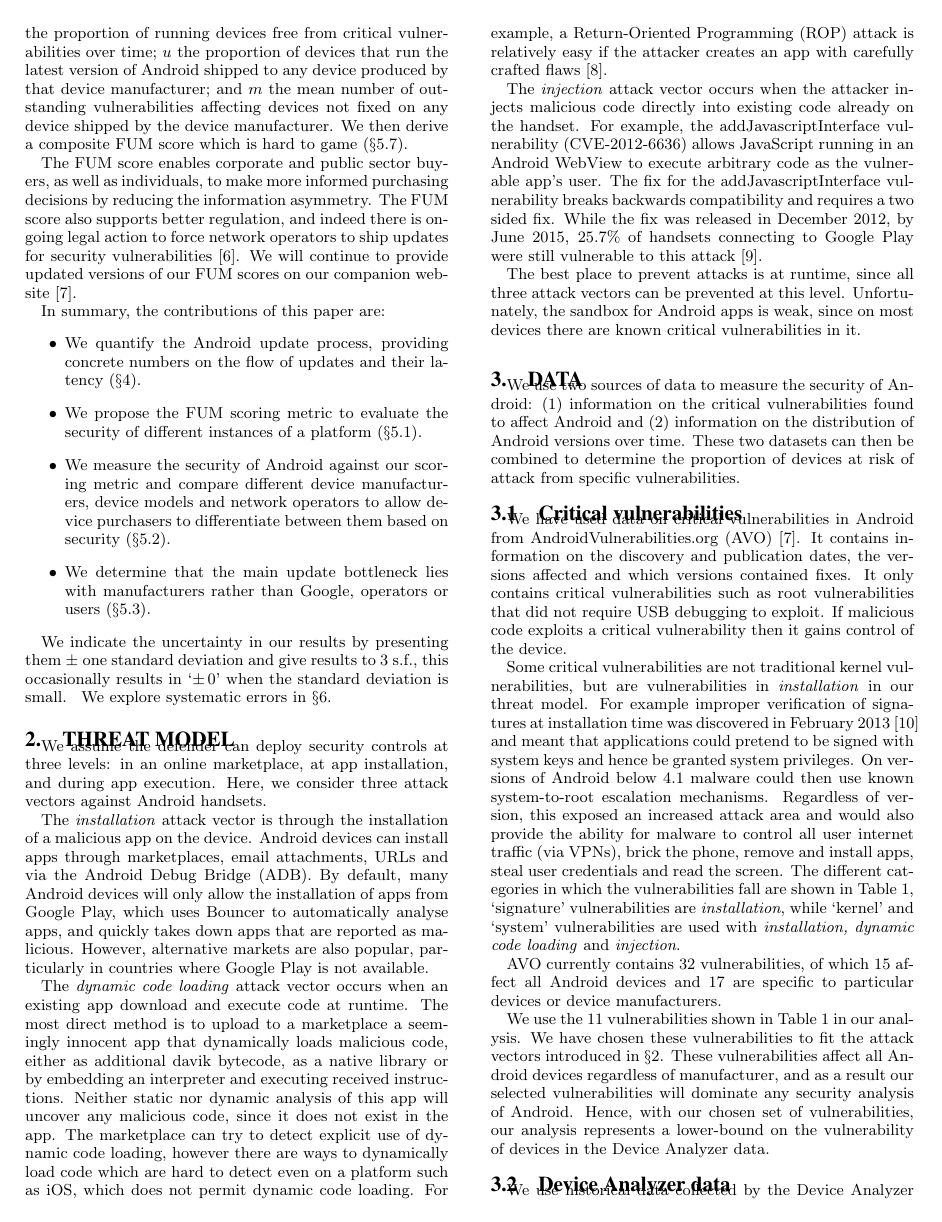
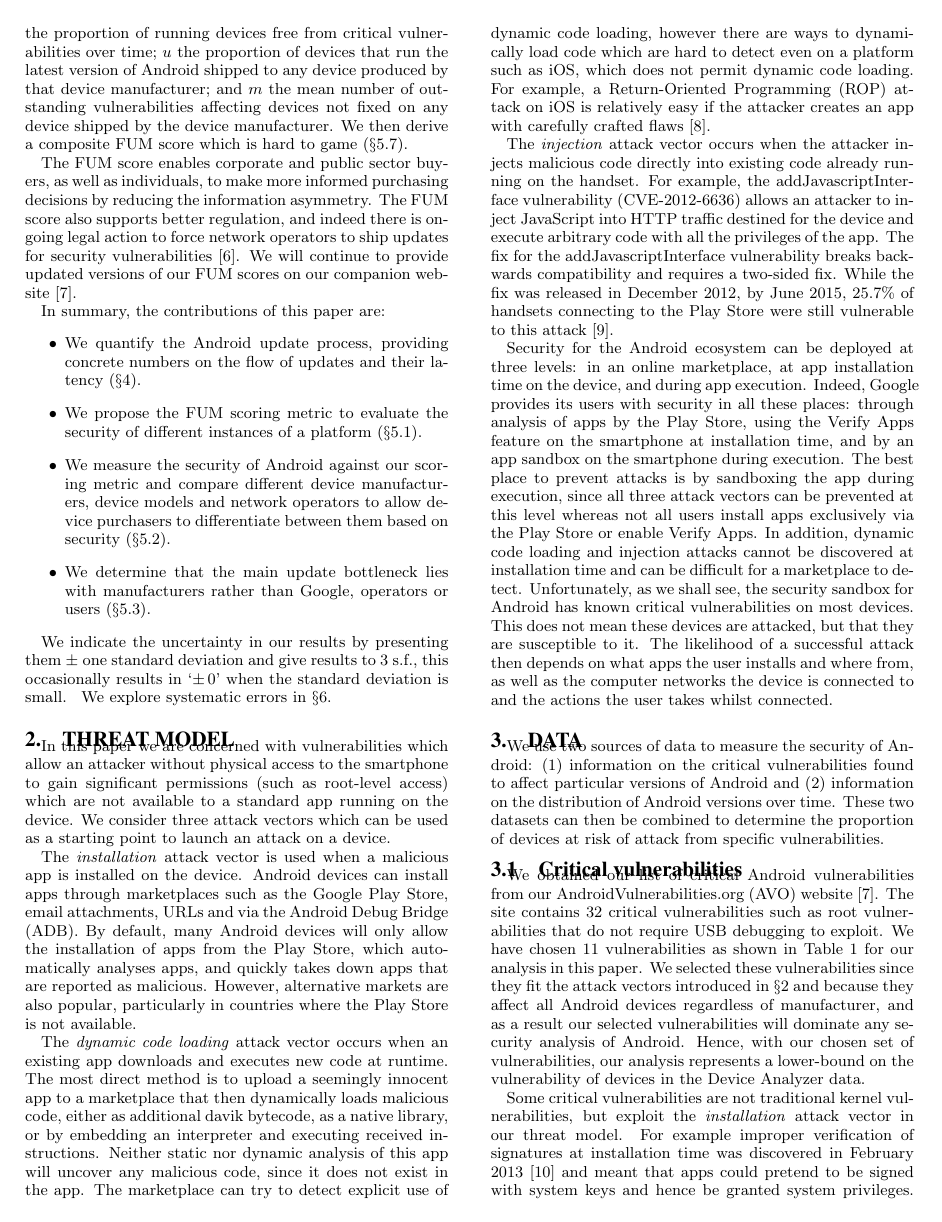
Before and after one commit to ucam-cl-dtg/paper-da-securityupdates, a LaTeX paper (spsm04-thomas.tex): page 2 of 12. Compiled offline with pdfLaTeX.

Commit message:
Updates to threat model, data and ecosystem.

```diff
--- a/spsm04-thomas.tex
+++ b/spsm04-thomas.tex
@@ -174,48 +174,48 @@ We explore systematic errors in \S\ref{sec:representative}.
 \section{Threat model}
 \label{sec:threatmodel}
 
-We assume the defender can deploy security controls at three levels: in an online marketplace, at app installation, and during app execution.
-Here, we consider three attack vectors against Android handsets.
+In this paper we are concerned with vulnerabilities which allow an attacker without physical access to the smartphone to gain significant permissions (such as root-level access) which are not available to a standard app running on the device. We consider three attack vectors which can be used as a starting point to launch an attack on a device.
 
-The \emph{installation} attack vector is through the installation of a malicious app on the device.
-Android devices can install apps through marketplaces, email attachments, URLs and via the Android Debug Bridge (ADB).
-By default, many Android devices will only allow the installation of apps from Google Play, which uses Bouncer to automatically analyse apps, and quickly takes down apps that are reported as malicious.
-However, alternative markets are also popular, particularly in countries where Google Play is not available.
+The \emph{installation} attack vector is used when a malicious app is installed on the device.
+Android devices can install apps through marketplaces such as the Google Play Store, email attachments, URLs and via the Android Debug Bridge (ADB).
+By default, many Android devices will only allow the installation of apps from the Play Store, which automatically analyses apps, and quickly takes down apps that are reported as malicious.
+However, alternative markets are also popular, particularly in countries where the Play Store is not available.
 
-The \emph{dynamic code loading} attack vector occurs when an existing app download and execute code at runtime.
-The most direct method is to upload to a marketplace a seemingly innocent app that dynamically loads malicious code, either as additional davik bytecode, as a native library or by embedding an interpreter and executing received instructions.
+The \emph{dynamic code loading} attack vector occurs when an existing app downloads and executes new code at runtime.
+The most direct method is to upload a seemingly innocent app to a marketplace that then dynamically loads malicious code, either as additional davik bytecode, as a native library, or by embedding an interpreter and executing received instructions.
 Neither static nor dynamic analysis of this app will uncover any malicious code, since it does not exist in the app.
 The marketplace can try to detect explicit use of dynamic code loading, however there are ways to dynamically load code which are hard to detect even on a platform such as iOS, which does not permit dynamic code loading.
-For example, a Return-Oriented Programming (ROP) attack is relatively easy if the attacker creates an app with carefully crafted flaws~\cite{Wang2013a}.
+For example, a Return-Oriented Programming (ROP) attack on iOS is relatively easy if the attacker creates an app with carefully crafted flaws~\cite{Wang2013a}.
 
-The \emph{injection} attack vector occurs when the attacker injects malicious code directly into existing code already on the handset.
-For example, the addJavascriptInterface vulnerability (CVE-2012-6636) allows JavaScript running in an Android WebView to execute arbitrary code as the vulnerable app's user.
-The fix for the addJavascriptInterface vulnerability breaks backwards compatibility and requires a two sided fix.
-While the fix was released in December 2012, by \daGPAPISeventeenLaterDateMonth, \daGPAPISeventeenEarlierProportion\ of handsets connecting to Google Play were still vulnerable to this attack~\cite{Thomas2015a}.
+The \emph{injection} attack vector occurs when the attacker injects malicious code directly into existing code already running on the handset.
+For example, the addJavascriptInterface vulnerability (CVE-2012-6636) allows an attacker to inject JavaScript into HTTP traffic destined for the device and execute arbitrary code with all the privileges of the app.
+The fix for the addJavascriptInterface vulnerability breaks backwards compatibility and requires a two-sided fix.
+While the fix was released in December 2012, by \daGPAPISeventeenLaterDateMonth, \daGPAPISeventeenEarlierProportion\ of handsets connecting to the Play Store were still vulnerable to this attack~\cite{Thomas2015a}.
 
-The best place to prevent attacks is at runtime, since all three attack vectors can be prevented at this level.
-Unfortunately, the sandbox for Android apps is weak, since on most devices there are known critical vulnerabilities in it.
+Security for the Android ecosystem can be deployed at three levels: in an online marketplace, at app installation time on the device, and during app execution.
+Indeed, Google provides its users with security in all these places: through analysis of apps by the Play Store, using the Verify Apps feature on the smartphone at installation time, and by an app sandbox on the smartphone during execution.
+The best place to prevent attacks is by sandboxing the app during execution, since all three attack vectors can be prevented at this level whereas not all users install apps exclusively via the Play Store or enable Verify Apps.
+In addition, dynamic code loading and injection attacks cannot be discovered at installation time and can be difficult for a marketplace to detect.
+Unfortunately, as we shall see, the security sandbox for Android has known critical vulnerabilities on most devices.
+This does not mean these devices are attacked, but that they are susceptible to it.
+The likelihood of a successful attack then depends on what apps the user installs and where from, as well as the computer networks the device is connected to and the actions the user takes whilst connected.
 
 \section{Data}
-We use two sources of data to measure the security of Android: (1) information on the critical vulnerabilities found to affect Android and (2) information on the distribution of Android versions over time.
+We use two sources of data to measure the security of Android: (1) information on the critical vulnerabilities found to affect particular versions of Android and (2) information on the distribution of Android versions over time.
 These two datasets can then be combined to determine the proportion of devices at risk of attack from specific vulnerabilities.
 
 \subsection{Critical vulnerabilities}\label{sec:avo}
-We have used data on critical vulnerabilities in Android from AndroidVulnerabilities.org (\avo)~\cite{androidvulnerabilities.org}.
-It contains information on the discovery and publication dates, the versions affected and which versions contained fixes.
-It only contains critical vulnerabilities such as root vulnerabilities that did not require USB debugging to exploit.
-If malicious code exploits a critical vulnerability then it gains control of the device.
 
-Some critical vulnerabilities are not traditional kernel vulnerabilities, but are vulnerabilities in \emph{installation} in our threat model.
-For example improper verification of signatures at installation time was discovered in February 2013~\cite{Forristal2013} and meant that applications could pretend to be signed with system keys and hence be granted system privileges.
-On versions of Android below 4.1 malware could then use known system-to-root escalation mechanisms.
+We obtained our list of critical Android vulnerabilities from our AndroidVulnerabilities.org~(\avo) website~\cite{androidvulnerabilities.org}.
+The site contains \avoNumVulnerabilities\ critical vulnerabilities such as root vulnerabilities that do not require USB debugging to exploit.
+We have chosen \daNumVulnsUsed\ vulnerabilities as shown in Table~\ref{tab:andvulns} for our analysis in this paper.
+We selected these vulnerabilities since they fit the attack vectors introduced in \S\ref{sec:threatmodel} and because they affect all Android devices regardless of manufacturer, and as a result our selected vulnerabilities will dominate any security analysis of Android.
+Hence, with our chosen set of vulnerabilities, our analysis represents a lower-bound on the vulnerability of devices in the \da\ data.
+
+Some critical vulnerabilities are not traditional kernel vulnerabilities, but exploit the \emph{installation} attack vector in our threat model.
+For example improper verification of signatures at installation time was discovered in February 2013~\cite{Forristal2013} and meant that apps could pretend to be signed with system keys and hence be granted system privileges.
+On versions of Android below 4.1, malware could then use known system-to-root escalation mechanisms.
 Regardless of version, this exposed an increased attack area and would also provide the ability for malware to control all user internet traffic (via VPNs), brick the phone, remove and install apps, steal user credentials and read the screen.
-The different categories in which the vulnerabilities fall are shown in Table~\ref{tab:andvulns}, `signature' vulnerabilities are \emph{installation}, while `kernel' and `system' vulnerabilities are used with \emph{installation, dynamic code loading} and \emph{injection}.
+The different categories in which the vulnerabilities fall are shown in Table~\ref{tab:andvulns}. The `signature' vulnerabilities require an \emph{installation} attack, while `kernel' and `system' vulnerabilities can be used together with an \emph{installation}, \emph{dynamic code loading} or \emph{injection} attack vector.
 \avoTabAndVulns
 
-\avo\ currently contains \avoNumVulnerabilities\ vulnerabilities, of which \avoNumVulnAllAndroid\ affect all Android devices and \avoNumVulnSpecific\ are specific to particular devices or device manufacturers.
-
-We use the \daNumVulnsUsed\ vulnerabilities shown in Table~\ref{tab:andvulns} in our analysis.
-We have chosen these vulnerabilities to fit the attack vectors introduced in \S\ref{sec:threatmodel}.
-These vulnerabilities affect all Android devices regardless of manufacturer, and as a result our selected vulnerabilities will dominate any security analysis of Android.
-Hence, with our chosen set of vulnerabilities, our analysis represents a lower-bound on the vulnerability of devices in the \da\ data.
```
Also changed, not shown: spsm04-thomas.tex (26 more changed lines).
